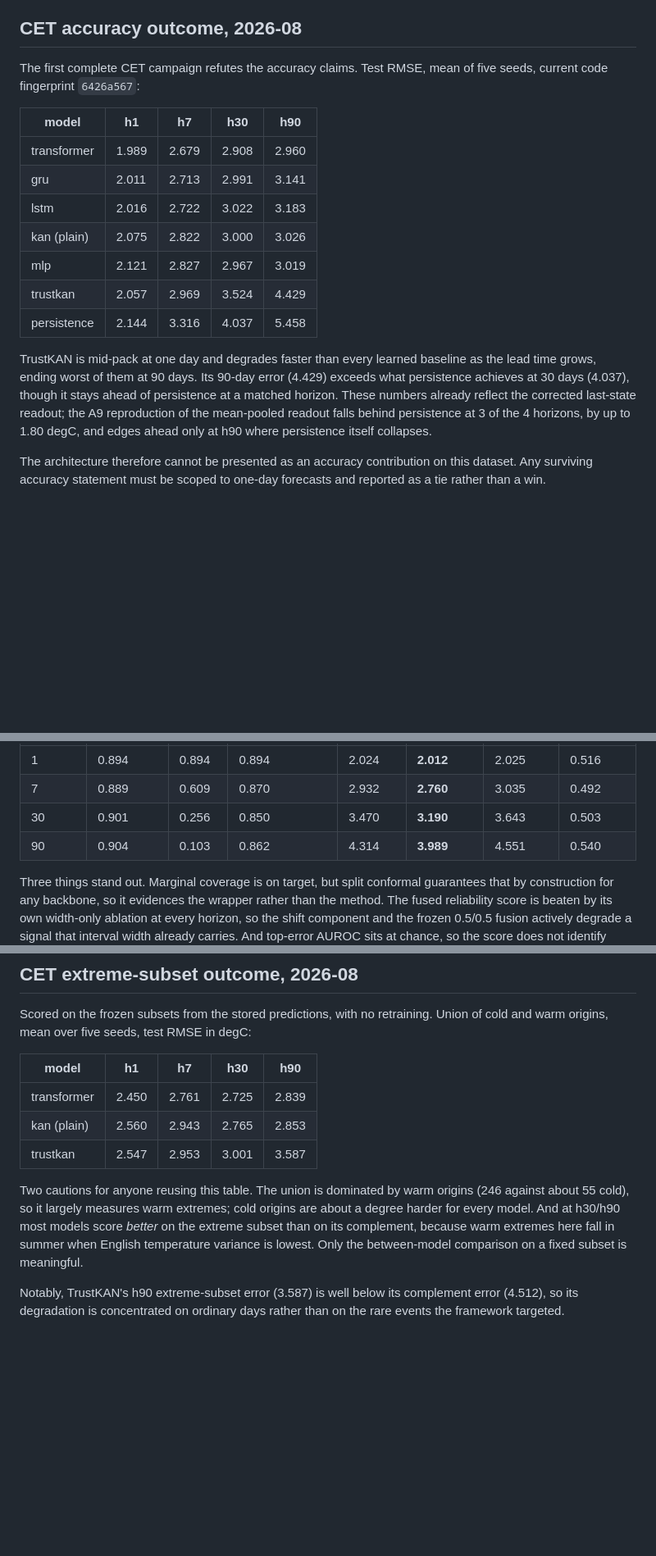
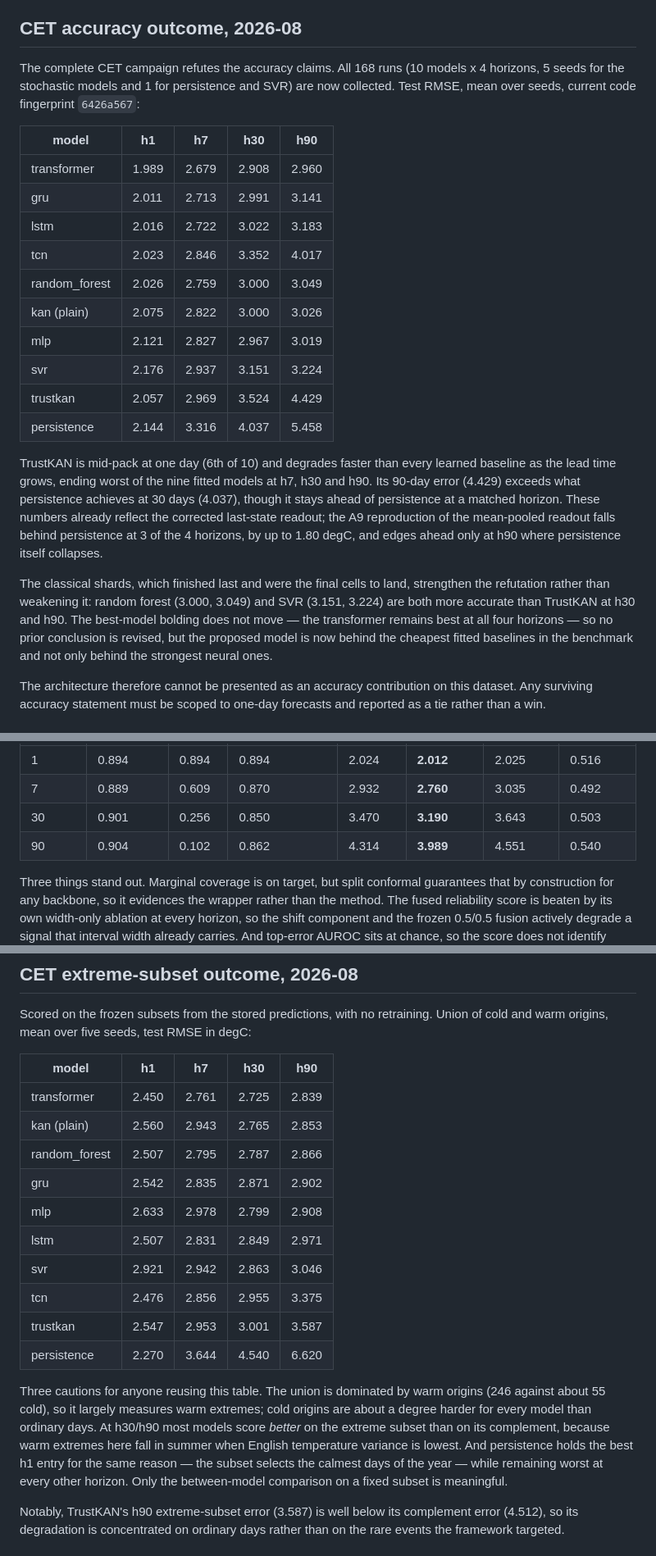
Before and after one commit to YongxiangLei/TrustKAN-Climate, a Markdown page: docs/CLAIM_EVIDENCE_MATRIX.md, 3 parts joined by grey strips. Shown at 82% size. GitHub-like rendering; blank space fills up the shorter version.

```diff
--- a/docs/CLAIM_EVIDENCE_MATRIX.md
+++ b/docs/CLAIM_EVIDENCE_MATRIX.md
@@ -22,26 +22,38 @@ Do not mark a row Supported until raw experiment outputs, configuration, seeds a
 
 ## CET accuracy outcome, 2026-08
 
-The first complete CET campaign refutes the accuracy claims. Test RMSE, mean of
-five seeds, current code fingerprint `6426a567`:
+The complete CET campaign refutes the accuracy claims. All 168 runs (10 models x
+4 horizons, 5 seeds for the stochastic models and 1 for persistence and SVR) are
+now collected. Test RMSE, mean over seeds, current code fingerprint `6426a567`:
 
 | model | h1 | h7 | h30 | h90 |
 |---|---|---|---|---|
 | transformer | 1.989 | 2.679 | 2.908 | 2.960 |
 | gru | 2.011 | 2.713 | 2.991 | 3.141 |
 | lstm | 2.016 | 2.722 | 3.022 | 3.183 |
+| tcn | 2.023 | 2.846 | 3.352 | 4.017 |
+| random_forest | 2.026 | 2.759 | 3.000 | 3.049 |
 | kan (plain) | 2.075 | 2.822 | 3.000 | 3.026 |
 | mlp | 2.121 | 2.827 | 2.967 | 3.019 |
+| svr | 2.176 | 2.937 | 3.151 | 3.224 |
 | trustkan | 2.057 | 2.969 | 3.524 | 4.429 |
 | persistence | 2.144 | 3.316 | 4.037 | 5.458 |
 
-TrustKAN is mid-pack at one day and degrades faster than every learned baseline
-as the lead time grows, ending worst of them at 90 days. Its 90-day error
-(4.429) exceeds what persistence achieves at 30 days (4.037), though it stays
-ahead of persistence at a matched horizon. These numbers already reflect the
-corrected last-state readout; the A9 reproduction of the mean-pooled readout
-falls behind persistence at 3 of the 4 horizons, by up to 1.80 degC, and edges
-ahead only at h90 where persistence itself collapses.
+TrustKAN is mid-pack at one day (6th of 10) and degrades faster than every
+learned baseline as the lead time grows, ending worst of the nine fitted models
+at h7, h30 and h90. Its 90-day error (4.429) exceeds what persistence achieves at
+30 days (4.037), though it stays ahead of persistence at a matched horizon. These
+numbers already reflect the corrected last-state readout; the A9 reproduction of
+the mean-pooled readout falls behind persistence at 3 of the 4 horizons, by up to
+1.80 degC, and edges ahead only at h90 where persistence itself collapses.
+
+The classical shards, which finished last and were the final cells to land,
+strengthen the refutation rather than weakening it: random forest (3.000, 3.049)
+and SVR (3.151, 3.224) are both more accurate than TrustKAN at h30 and h90. The
+best-model bolding does not move — the transformer remains best at all four
+horizons — so no prior conclusion is revised, but the proposed model is now
+behind the cheapest fitted baselines in the benchmark and not only behind the
+strongest neural ones.
 
 The architecture therefore cannot be presented as an accuracy contribution on
 this dataset. Any surviving accuracy statement must be scoped to one-day
@@ -57,7 +69,7 @@ also fail to support the trust claims.
 | 1 | 0.894 | 0.894 | 0.894 | 2.024 | **2.012** | 2.025 | 0.516 |
 | 7 | 0.889 | 0.609 | 0.870 | 2.932 | **2.760** | 3.035 | 0.492 |
 | 30 | 0.901 | 0.256 | 0.850 | 3.470 | **3.190** | 3.643 | 0.503 |
-| 90 | 0.904 | 0.103 | 0.862 | 4.314 | **3.989** | 4.551 | 0.540 |
+| 90 | 0.904 | 0.102 | 0.862 | 4.314 | **3.989** | 4.551 | 0.540 |
 
 Three things stand out. Marginal coverage is on target, but split conformal
 guarantees that by construction for any backbone, so it evidences the wrapper
@@ -103,14 +115,23 @@ Union of cold and warm origins, mean over five seeds, test RMSE in degC:
 |---|---|---|---|---|
 | transformer | 2.450 | 2.761 | 2.725 | 2.839 |
 | kan (plain) | 2.560 | 2.943 | 2.765 | 2.853 |
+| random_forest | 2.507 | 2.795 | 2.787 | 2.866 |
+| gru | 2.542 | 2.835 | 2.871 | 2.902 |
+| mlp | 2.633 | 2.978 | 2.799 | 2.908 |
+| lstm | 2.507 | 2.831 | 2.849 | 2.971 |
+| svr | 2.921 | 2.942 | 2.863 | 3.046 |
+| tcn | 2.476 | 2.856 | 2.955 | 3.375 |
 | trustkan | 2.547 | 2.953 | 3.001 | 3.587 |
+| persistence | 2.270 | 3.644 | 4.540 | 6.620 |
 
-Two cautions for anyone reusing this table. The union is dominated by warm
+Three cautions for anyone reusing this table. The union is dominated by warm
 origins (246 against about 55 cold), so it largely measures warm extremes; cold
-origins are about a degree harder for every model. And at h30/h90 most models
-score *better* on the extreme subset than on its complement, because warm
-extremes here fall in summer when English temperature variance is lowest. Only
-the between-model comparison on a fixed subset is meaningful.
+origins are about a degree harder for every model than ordinary days. At h30/h90
+most models score *better* on the extreme subset than on its complement, because
+warm extremes here fall in summer when English temperature variance is lowest.
+And persistence holds the best h1 entry for the same reason — the subset selects
+the calmest days of the year — while remaining worst at every other horizon.
+Only the between-model comparison on a fixed subset is meaningful.
 
 Notably, TrustKAN's h90 extreme-subset error (3.587) is well below its
 complement error (4.512), so its degradation is concentrated on ordinary days
```
Also changed, not shown: other parts of docs/CLAIM_EVIDENCE_MATRIX.md (+3 -3 lines), docs/RESULT_PRODUCTION_WORKFLOW.md (+45 -6 lines).
